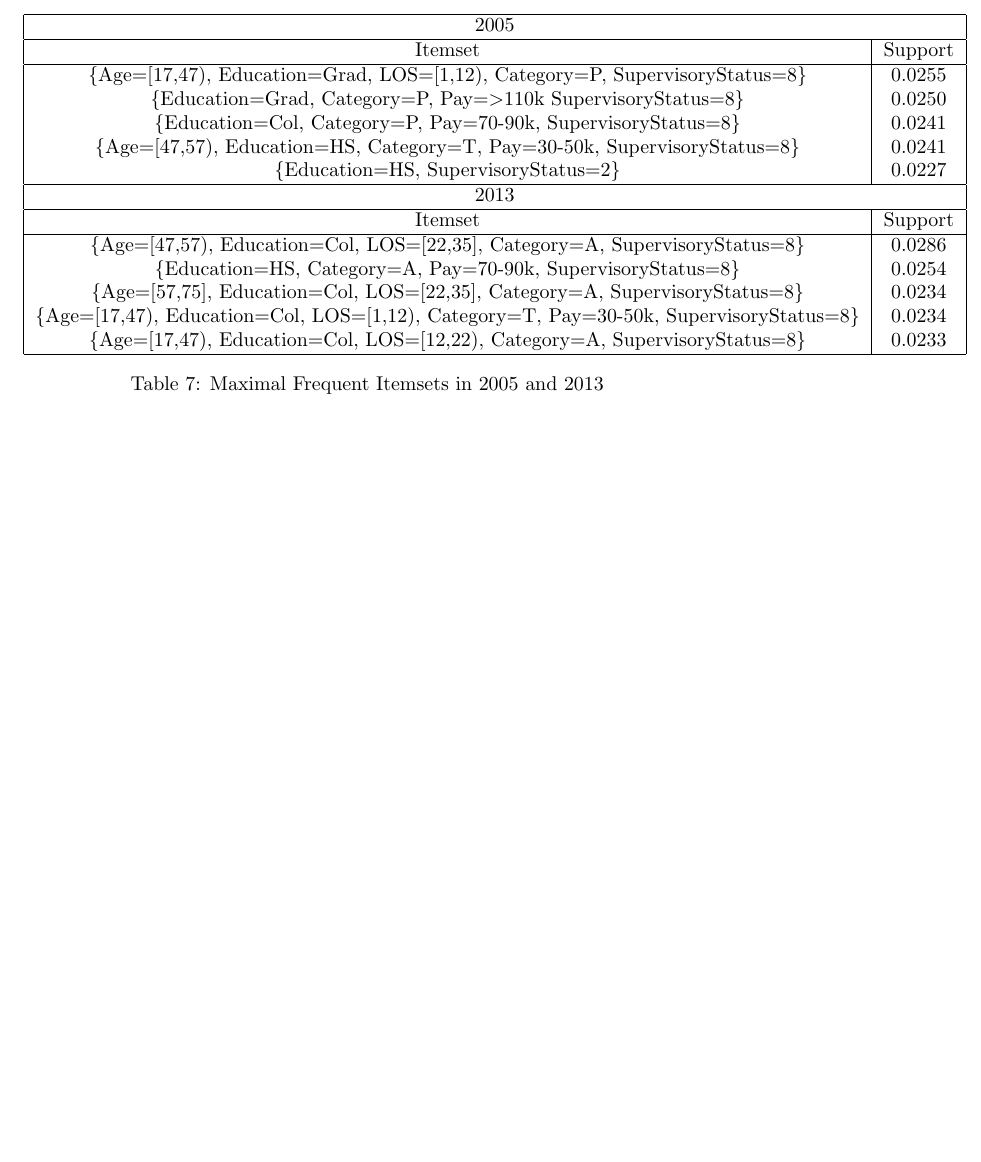
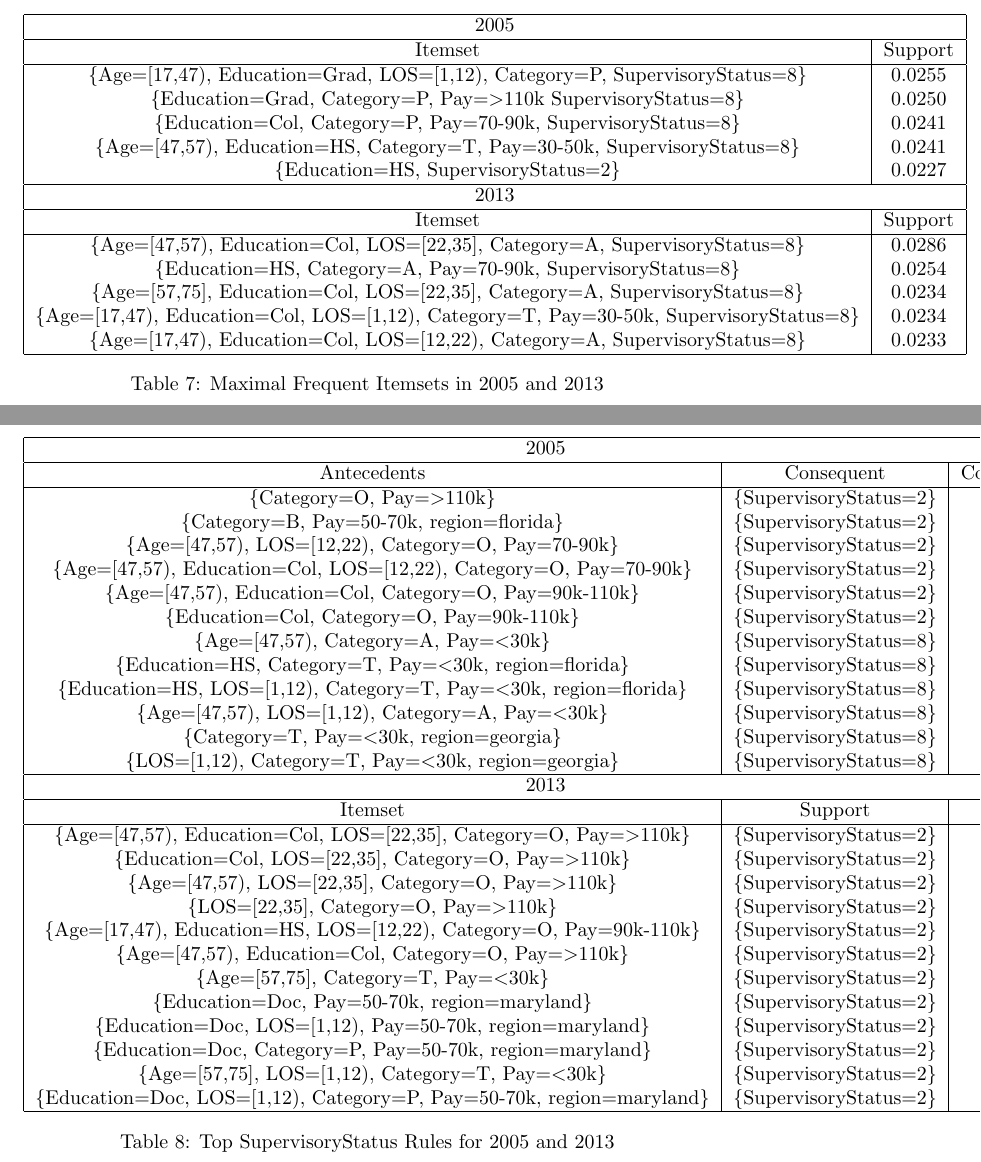
Before and after one commit to jakecarlson1/data-mining-projects, a LaTeX document (project-3/report/carlson-project-3.tex): part of page 10 of 11 before the commit and two parts of pages 10 and 11 of 12 after it, the two joined at a grey line, cut so that both start at the same text, the shorter picture padded with empty space. Compiled offline with pdfLaTeX.

Commit message:
Lists rules for supervisors and general employees

```diff
--- a/project-3/report/carlson-project-3.tex
+++ b/project-3/report/carlson-project-3.tex
@@ -377 +378,110 @@ In order to mine the transaction data for meaningful rules, I will examine frequ
 
+    \begin{center}
+        \begin{table}
+            \centering
+            \begin{tabular}{ |c|c|c| }
+                \hline
+                \multicolumn{3}{|c|}{2005} \\
+                \hline
+                Antecedents & Consequent & Confidence \\
+                \hline
+                \{Category=O,
+                Pay=$>$110k\} & \{SupervisoryStatus=2\} & 0.9761 \\
+                \{Category=B,
+                Pay=50-70k,
+                region=florida\} & \{SupervisoryStatus=2\} & 0.8890 \\
+                \{Age=[47,57),
+                LOS=[12,22),
+                Category=O,
+                Pay=70-90k\} & \{SupervisoryStatus=2\} & 0.8333 \\
+                \{Age=[47,57),
+                Education=Col,
+                LOS=[12,22),
+                Category=O,
+                Pay=70-90k\} & \{SupervisoryStatus=2\} & 0.8287 \\
+                \{Age=[47,57),
+                Education=Col,
+                Category=O,
+                Pay=90k-110k\} & \{SupervisoryStatus=2\} & 0.8231 \\
+                \{Education=Col,
+                Category=O,
+                Pay=90k-110k\} & \{SupervisoryStatus=2\} & 0.8079 \\
+                \{Age=[47,57),
+                Category=A,
+                Pay=$<$30k\} & \{SupervisoryStatus=8\} & 1 \\
+                \{Education=HS,
+                Category=T,
+                Pay=$<$30k,
+                region=florida\} & \{SupervisoryStatus=8\} & 1 \\
+                \{Education=HS,
+                LOS=[1,12),
+                Category=T,
+                Pay=$<$30k,
+                region=florida\} & \{SupervisoryStatus=8\} & 1 \\
+                \{Age=[47,57),
+                LOS=[1,12),
+                Category=A,
+                Pay=$<$30k\} & \{SupervisoryStatus=8\} & 1 \\
+                \{Category=T,
+                Pay=$<$30k,
+                region=georgia\} & \{SupervisoryStatus=8\} & 1 \\
+                \{LOS=[1,12),
+                Category=T,
+                Pay=$<$30k,
+                region=georgia\} & \{SupervisoryStatus=8\} & 1 \\
+                \hline
+                \multicolumn{3}{|c|}{2013} \\
+                \hline
+                Itemset & Support \\
+                \hline
+                \{Age=[47,57),
+                Education=Col,
+                LOS=[22,35],
+                Category=O,
+                Pay=$>$110k\} & \{SupervisoryStatus=2\} & 0.9289 \\
+                \{Education=Col,
+                LOS=[22,35],
+                Category=O,
+                Pay=$>$110k\} & \{SupervisoryStatus=2\} & 0.9220 \\
+                \{Age=[47,57),
+                LOS=[22,35],
+                Category=O,
+                Pay=$>$110k\} & \{SupervisoryStatus=2\} & 0.9168 \\
+                \{LOS=[22,35],
+                Category=O,
+                Pay=$>$110k\} & \{SupervisoryStatus=2\} & 0.8949 \\
+                \{Age=[17,47),
+                Education=HS,
+                LOS=[12,22),
+                Category=O,
+                Pay=90k-110k\} & \{SupervisoryStatus=2\} & 0.8828 \\
+                \{Age=[47,57),
+                Education=Col,
+                Category=O,
+                Pay=$>$110k\} & \{SupervisoryStatus=2\} & 0.8821 \\
+                \{Age=[57,75],
+                Category=T,
+                Pay=$<$30k\} & \{SupervisoryStatus=2\} & 1 \\
+                \{Education=Doc,
+                Pay=50-70k,
+                region=maryland\} & \{SupervisoryStatus=2\} & 1 \\
+                \{Education=Doc,
+                LOS=[1,12),
+                Pay=50-70k,
+                region=maryland\} & \{SupervisoryStatus=2\} & 1 \\
+                \{Education=Doc,
+                Category=P,
+                Pay=50-70k,
+                region=maryland\} & \{SupervisoryStatus=2\} & 1 \\
+                \{Age=[57,75],
+                LOS=[1,12),
+                Category=T,
+                Pay=$<$30k\} & \{SupervisoryStatus=2\} & 1 \\
+                \{Education=Doc,
+                LOS=[1,12),
+                Category=P,
+                Pay=50-70k,
+                region=maryland\} & \{SupervisoryStatus=2\} & 1 \\
+                \hline
+            \end{tabular}
+            \caption{Top SupervisoryStatus Rules for 2005 and 2013}
```
Also changed, not shown: project-3/report/carlson-project-3.pdf, project-3/report/carlson-project-3.tex (4 more changed lines), 1 other file.
